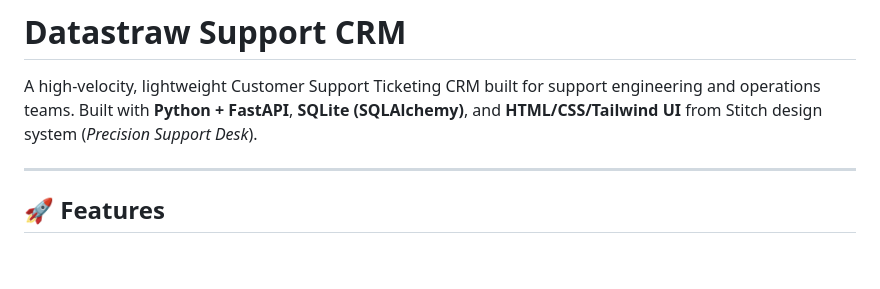
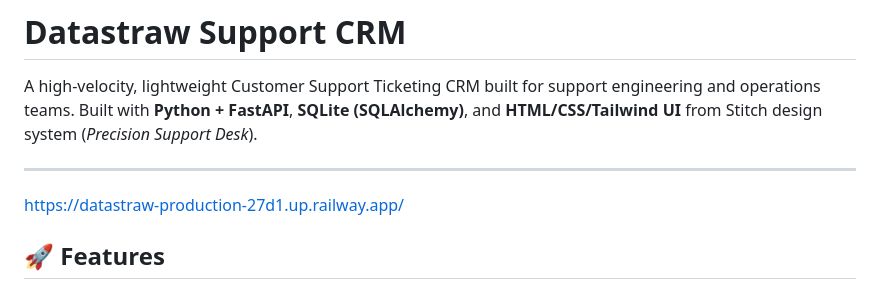
Before and after one commit to nikhil8424/datastraw, a Markdown page: README.md, the part around the change. Rendered like a GitHub page; blank space fills up the shorter version.

```diff
--- a/README.md
+++ b/README.md
@@ -3,6 +3,7 @@
 A high-velocity, lightweight Customer Support Ticketing CRM built for support engineering and operations teams. Built with **Python + FastAPI**, **SQLite (SQLAlchemy)**, and **HTML/CSS/Tailwind UI** from Stitch design system (*Precision Support Desk*).
 
 ---
+https://datastraw-production-27d1.up.railway.app/
 
 ## 🚀 Features
 
```
